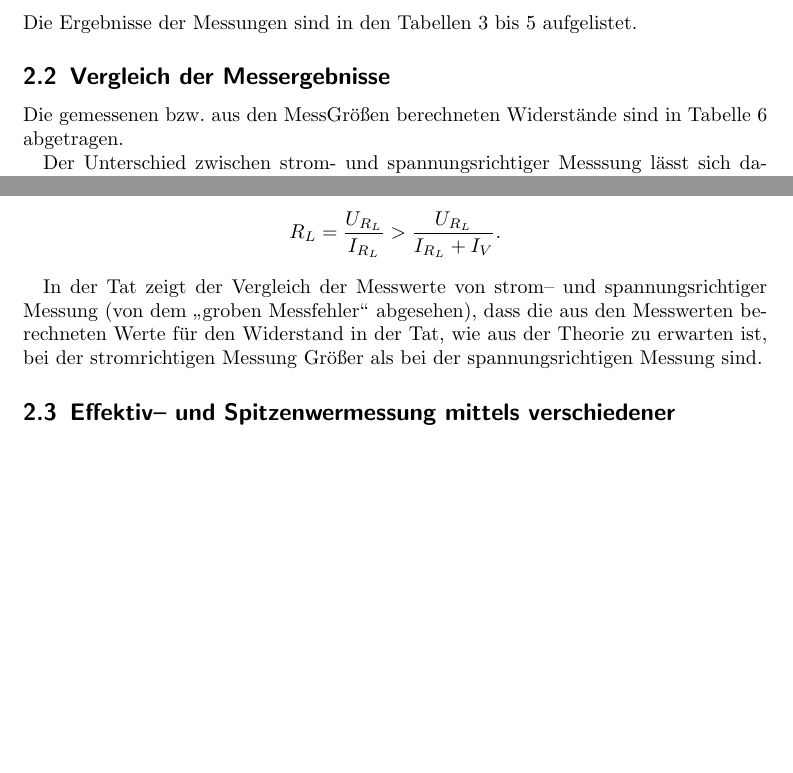
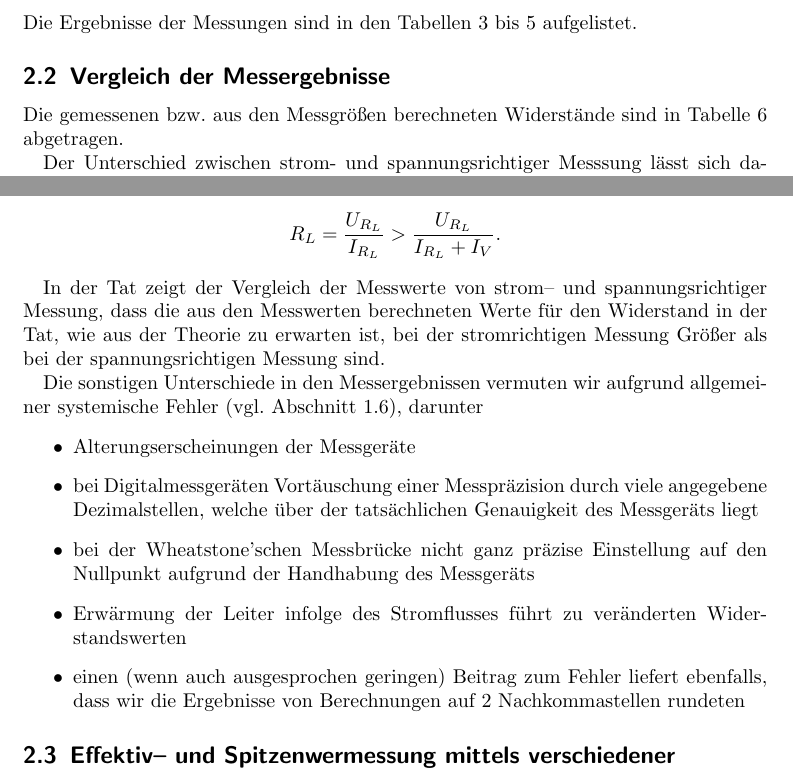
Before and after one commit to nubok/praktikum_hardwarenahe_rechnerarchitektur, a LaTeX document (E1/E1.tex): two parts of pages 7 and 9 of 13, joined at a grey line, cut so that both start at the same text, the shorter picture padded with empty space. Compiled offline with LaTeX, dvips and Ghostscript; the source files are stored in an older character set and shown here as Unicode.

Commit message:
In E1: Erklaerungen zu Messfehlern. Einen fehlerhaften Satz entfernt. IT2: Grundtemplate erstellt

```diff
--- a/E1/E1.tex
+++ b/E1/E1.tex
@@ -365,7 +366,7 @@ Die Ergebnisse der Messungen sind in den Tabellen \ref{table:3} bis \ref{table:5
 
 \subsection{Vergleich der Messergebnisse}
 
-Die gemessenen bzw. aus den MessGr"o"sen berechneten Widerst"ande sind in Tabelle \ref{table:6} abgetragen.
+Die gemessenen bzw. aus den Messgr"o"sen berechneten Widerst"ande sind in Tabelle \ref{table:6} abgetragen.
 
 \begin{table}
 \begin{minipage}[t]{\textwidth}
@@ -398,7 +399,16 @@ Analog wird bei der spannungsrichtichtiger Messung die aus $U_{R_L}$ und $I_{R_L
 R_L = \frac{U_{R_L}}{I_{R_L}} > \frac{U_{R_L}}{I_{R_L}+I_V}.
 \end{displaymath}
 
-In der Tat zeigt der Vergleich der Messwerte von strom-- und spannungsrichtiger Messung (von dem "`groben Messfehler"' abgesehen), dass die aus den Messwerten berechneten Werte f"ur den Widerstand in der Tat, wie aus der Theorie zu erwarten ist, bei der stromrichtigen Messung Gr"o"ser als bei der spannungsrichtigen Messung sind.
+In der Tat zeigt der Vergleich der Messwerte von strom-- und spannungsrichtiger Messung, dass die aus den Messwerten berechneten Werte f"ur den Widerstand in der Tat, wie aus der Theorie zu erwarten ist, bei der stromrichtigen Messung Gr"o"ser als bei der spannungsrichtigen Messung sind.
+
+Die sonstigen Unterschiede in den Messergebnissen vermuten wir aufgrund allgemeiner systemische Fehler (vgl. Abschnitt \ref{sec:fehlerarten}), darunter
+\begin{itemize}
+\item Alterungserscheinungen der Messgeräte
+\item bei Digitalmessgeräten Vortäuschung einer Messpräzision durch viele angegebene Dezimalstellen, welche über der tatsächlichen Genauigkeit des Messgeräts liegt
+\item bei der Wheatstone'schen Messbrücke nicht ganz präzise Einstellung auf den Nullpunkt aufgrund der Handhabung des Messgeräts
+\item Erwärmung der Leiter infolge des Stromflusses führt zu veränderten Widerstandswerten
+\item einen (wenn auch ausgesprochen geringen) Beitrag zum Fehler liefert ebenfalls, dass wir die Ergebnisse von Berechnungen auf 2 Nachkommastellen rundeten
+\end{itemize}
 
 \subsection{Effektiv-- und Spitzenwermessung mittels verschiedener Messger"ate}
 
```
Also changed, not shown: IT2/IT2.tex (added, +17 -0 lines), E1/E1.tex (1 more changed lines).
